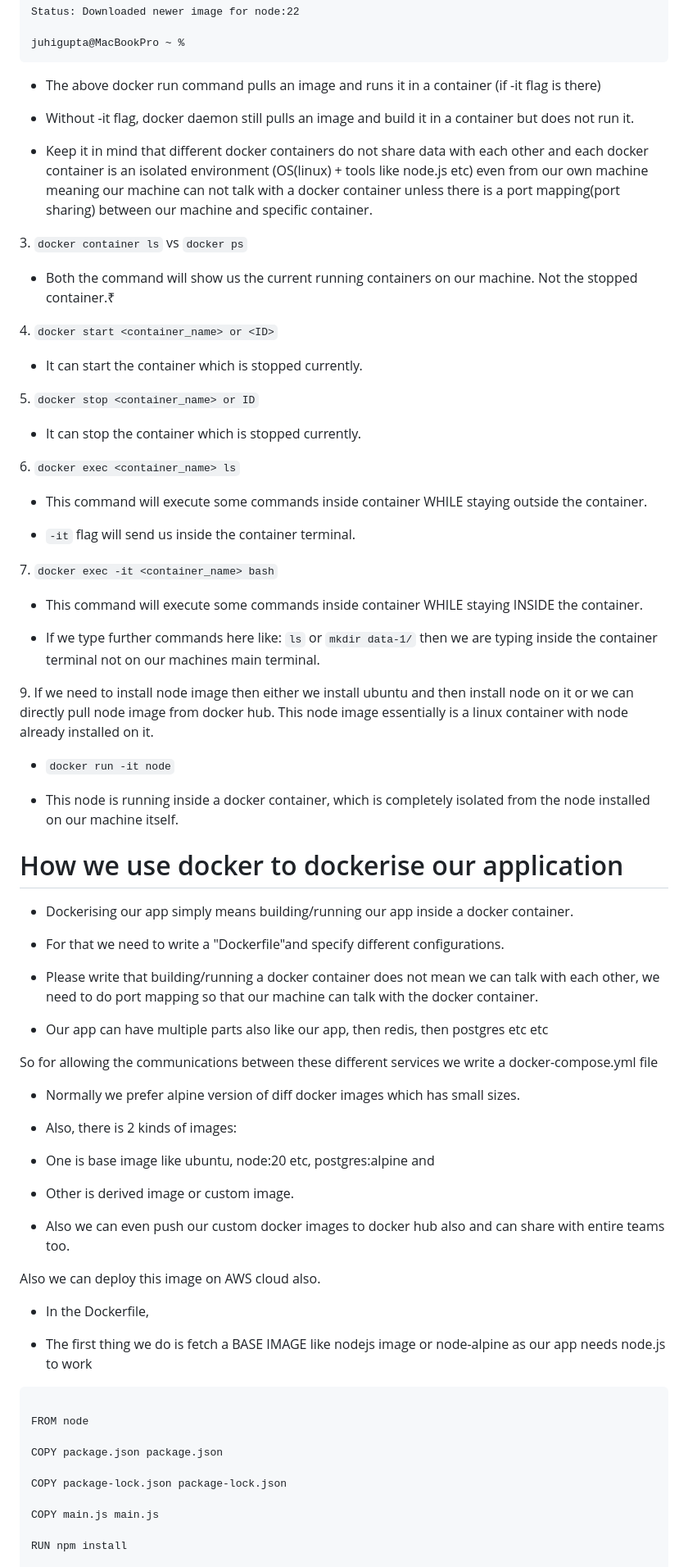
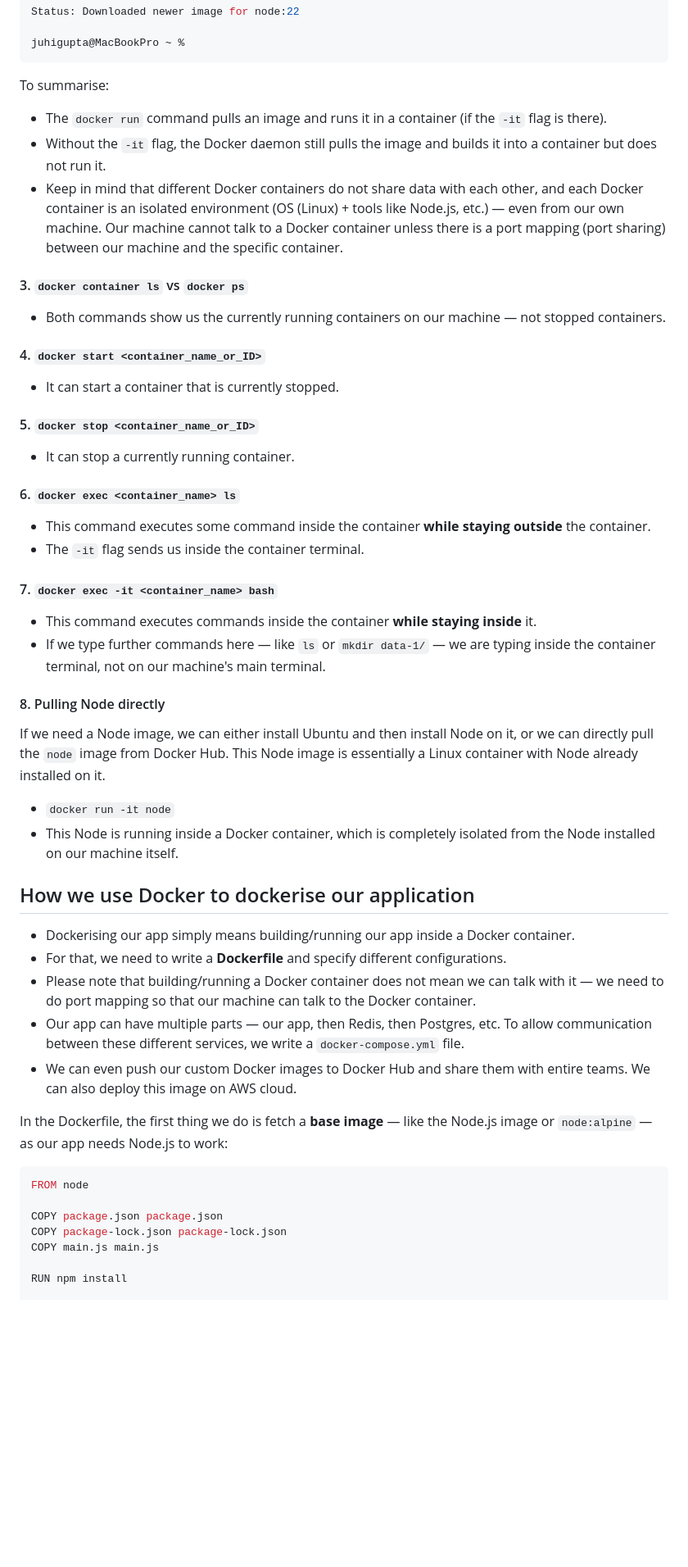
Before and after one commit to arjun2010-ece/Krishiyogi, a Markdown page: understand-docker-1.md, the part around one of its changes. Shown at 82% size. GitHub-like rendering; blank space fills up the shorter version.

Commit message:
Refactor Docker tutorial for clarity and correctness
Corrected formatting, grammar, and clarity issues throughout the document. Enhanced section headings and improved explanations of Docker concepts.

````diff
--- a/understand-docker-1.md
+++ b/understand-docker-1.md
@@ -145,78 +110,56 @@ Status: Downloaded newer image for node:22
 juhigupta@MacBookPro ~ %
 ```
 
-* The above docker run command pulls an image and runs it in a container (if -it flag is there)
+To summarise:
 
-* Without -it flag, docker daemon still pulls an image and build it in a container but does not run it.
+- The `docker run` command pulls an image and runs it in a container (if the `-it` flag is there).
+- Without the `-it` flag, the Docker daemon still pulls the image and builds it into a container but does not run it.
+- Keep in mind that different Docker containers do not share data with each other, and each Docker container is an isolated environment (OS (Linux) + tools like Node.js, etc.) — even from our own machine. Our machine cannot talk to a Docker container unless there is a port mapping (port sharing) between our machine and the specific container.
 
-* Keep it in mind that different docker containers do not share data with each other and each docker container is an isolated environment (OS(linux) + tools like node.js etc) even from our own machine meaning our machine can not talk with a docker container unless there is a port mapping(port sharing) between our machine and specific container.
+#### 3. `docker container ls` vs `docker ps`
 
-3\. ```docker container ls``` vs ```docker ps```
+- Both commands show us the currently running containers on our machine — not stopped containers.
 
-- Both the command will show us the current running containers on our machine. Not the stopped container.₹
+#### 4. `docker start <container_name_or_ID>`
 
-4\. ```docker start <container_name> or <ID>```
+- It can start a container that is currently stopped.
 
-- It can start the container which is stopped currently.
+#### 5. `docker stop <container_name_or_ID>`
 
-5\. ```docker stop <container_name> or ID```
+- It can stop a currently running container.
 
-- It can stop the container which is stopped currently.
+#### 6. `docker exec <container_name> ls`
 
-6\. ```docker exec <container_name> ls```
+- This command executes some command inside the container **while staying outside** the container.
+- The `-it` flag sends us inside the container terminal.
 
-- This command will execute some commands inside container WHILE staying outside the container.
+#### 7. `docker exec -it <container_name> bash`
 
-- ```-it``` flag will send us inside the container terminal.
+- This command executes commands inside the container **while staying inside** it.
+- If we type further commands here — like `ls` or `mkdir data-1/` — we are typing inside the container terminal, not on our machine's main terminal.
 
-7\. ```docker exec -it <container_name> bash```
+#### 8. Pulling Node directly
 
-- This command will execute some commands inside container WHILE staying INSIDE the container.
+If we need a Node image, we can either install Ubuntu and then install Node on it, or we can directly pull the `node` image from Docker Hub. This Node image is essentially a Linux container with Node already installed on it.
 
-- If we type further commands here like: ```ls``` or ```mkdir data-1/``` then we are typing inside the container terminal not on our machines main terminal.
+- `docker run -it node`
+- This Node is running inside a Docker container, which is completely isolated from the Node installed on our machine itself.
 
-9\. If we need to install node image then either we install ubuntu and then install node on it or we can directly pull node image from docker hub. This node image essentially is a linux container with node already installed on it.
+## How we use Docker to dockerise our application
 
-- ```docker run -it node```
+- Dockerising our app simply means building/running our app inside a Docker container.
+- For that, we need to write a **Dockerfile** and specify different configurations.
+- Please note that building/running a Docker container does not mean we can talk with it — we need to do port mapping so that our machine can talk to the Docker container.
+- Our app can have multiple parts — our app, then Redis, then Postgres, etc. To allow communication between these different services, we write a `docker-compose.yml` file.
+- We can even push our custom Docker images to Docker Hub and share them with entire teams. We can also deploy this image on AWS cloud.
 
-- This node is running inside a docker container, which is completely isolated from the node installed on our machine itself.
+In the Dockerfile, the first thing we do is fetch a **base image** — like the Node.js image or `node:alpine` — as our app needs Node.js to work:
 
-# How we use docker to dockerise our application
-
-- Dockerising our app simply means building/running our app inside a docker container.
-
-- For that we need to write a "Dockerfile"and specify different configurations.
-
-- Please write that building/running a docker container does not mean we can talk with each other, we need to do port mapping so that our machine can talk with the docker container.
-
-- Our app can have multiple parts also like our app, then redis, then postgres etc etc
-
-So for allowing the communications between these different services we write a docker-compose.yml file
-
-- Normally we prefer alpine version of diff docker images which has small sizes.
-
-- Also, there is 2 kinds of images:
-
-- One is base image like ubuntu, node:20 etc, postgres:alpine and
-
-- Other is derived image or custom image.
-
-- Also we can even push our custom docker images to docker hub also and can share with entire teams too.
-
-Also we can deploy this image on AWS cloud also.
-
-- In the Dockerfile,
-
-* The first thing we do is fetch a BASE IMAGE like nodejs image or node-alpine as our app needs node.js to work
-
-```
-
+```dockerfile
 FROM node
 
 COPY package.json package.json
-
 COPY package-lock.json package-lock.json
-
 COPY main.js main.js
 
 RUN npm install
````
Also changed, not shown: other parts of understand-docker-1.md (+178 -219 lines).
